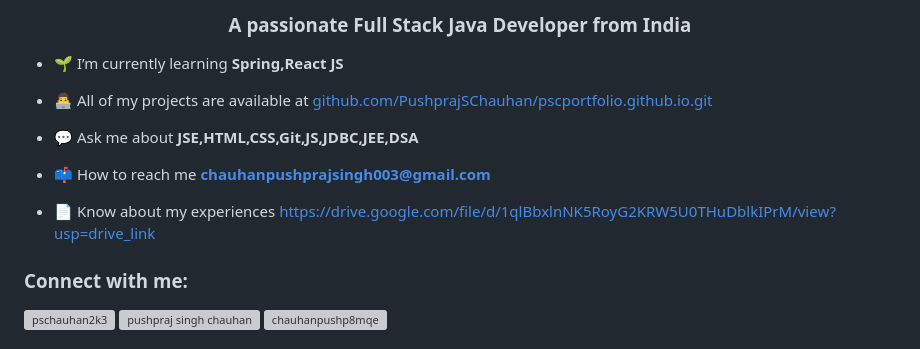
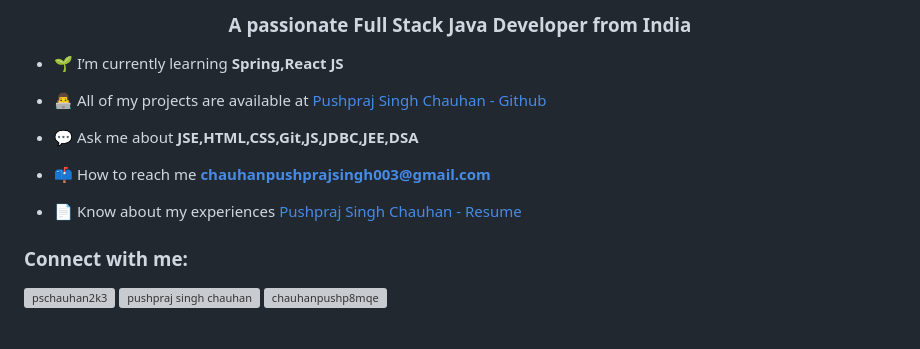
Before and after one commit to PushprajSChauhan/PushprajSChauhan, a Markdown page: README.md, the part around the change. GitHub-like rendering; grey boxes are pictures that could not be loaded.

```diff
--- a/README.md
+++ b/README.md
@@ -3,12 +3,12 @@
 
 - 🌱 I’m currently learning **Spring,React JS**
 
-- 👨‍💻 All of my projects are available at [github.com/PushprajSChauhan/pscportfolio.github.io.git](https://pushprajschauhan.github.io/my-portfolio-website/)
+- 👨‍💻 All of my projects are available at [Pushpraj Singh Chauhan - Github](https://pushprajschauhan.github.io/my-portfolio-website/)
 - 💬 Ask me about **JSE,HTML,CSS,Git,JS,JDBC,JEE,DSA**
 
 - 📫 How to reach me **chauhanpushprajsingh003@gmail.com**
 
-- 📄 Know about my experiences [https://drive.google.com/file/d/1qlBbxlnNK5RoyG2KRW5U0THuDblkIPrM/view?usp=drive_link](https://drive.google.com/file/d/1qlBbxlnNK5RoyG2KRW5U0THuDblkIPrM/view?usp=drive_link)
+- 📄 Know about my experiences [Pushpraj Singh Chauhan - Resume](https://drive.google.com/file/d/1qlBbxlnNK5RoyG2KRW5U0THuDblkIPrM/view?usp=drive_link)
 
 <h3 align="left">Connect with me:</h3>
 <p align="left">
```
